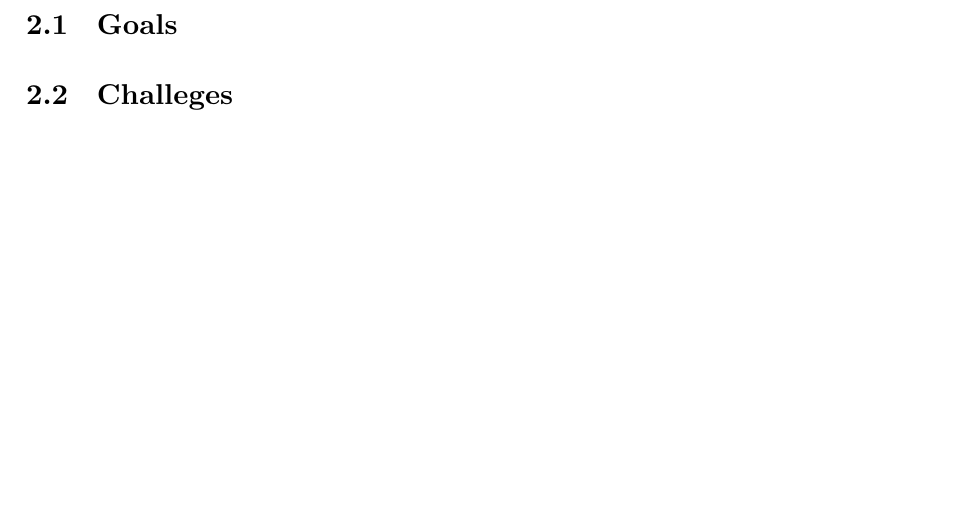
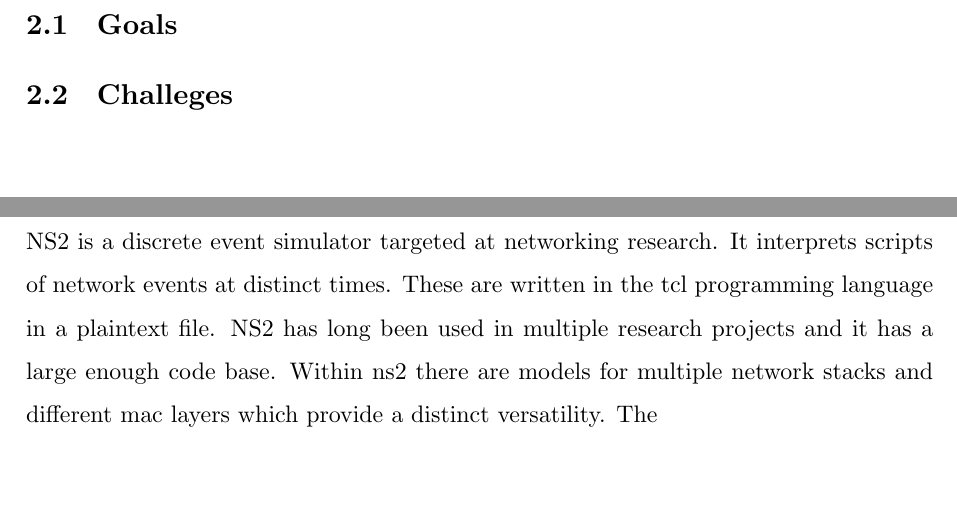
Before and after one commit to mastergreg/dronekey-report, a LaTeX paper (tex/dronekey_report.tex, which reads tex/chapters/NS2.tex): part of page 6 of 12 before the commit and two parts of pages 6 and 8 of 12 after it, the two joined at a grey line, cut so that both start at the same text. Compiled offline with XeLaTeX.

Commit message:
ns2 bits

```diff
--- a/tex/chapters/NS2.tex
+++ b/tex/chapters/NS2.tex
@@ -1 +1,7 @@
 \section{NS2}
+NS2 is a discrete event simulator targeted at networking research. It interprets
+scripts of network events at distinct times. These are written in the tcl
+programming language in a plaintext file. NS2 has long been used in multiple
+research projects and it has a large enough code base. Within ns2 there are
+models for multiple network stacks and different mac layers which provide a
+distinct versatility. The
```
